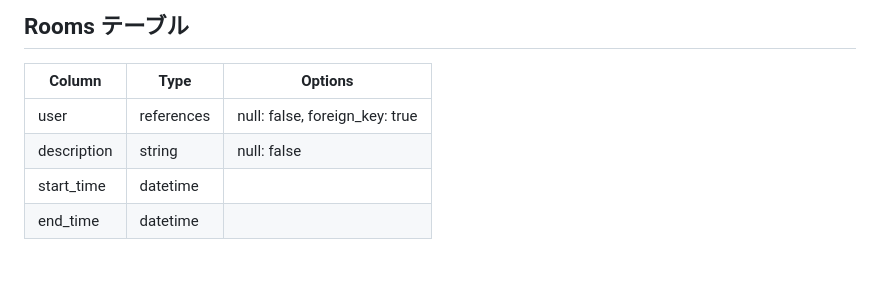
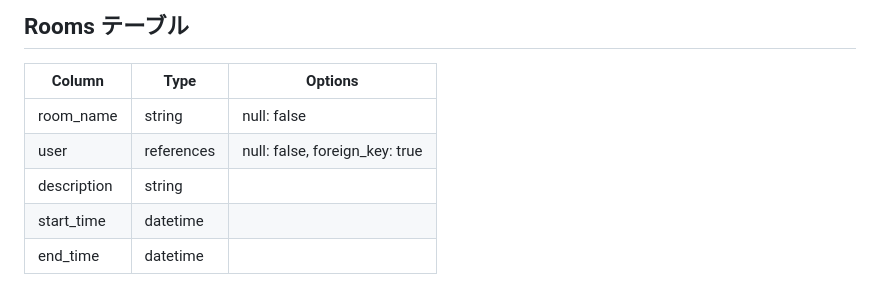
Before and after one commit to m724tmy/ourtrip, a Markdown page: README.md, the part around the change. GitHub-like rendering.

```diff
--- a/README.md
+++ b/README.md
@@ -19,8 +19,9 @@
 
 | Column      | Type       | Options                        |
 | ----------- | ---------- | ------------------------------ |
+| room_name   | string     | null: false                    |
 | user        | references | null: false, foreign_key: true |
-| description | string     | null: false                    |
+| description | string     |                                |
 | start_time  | datetime   |                                |
 | end_time    | datetime   |                                |
 
```
